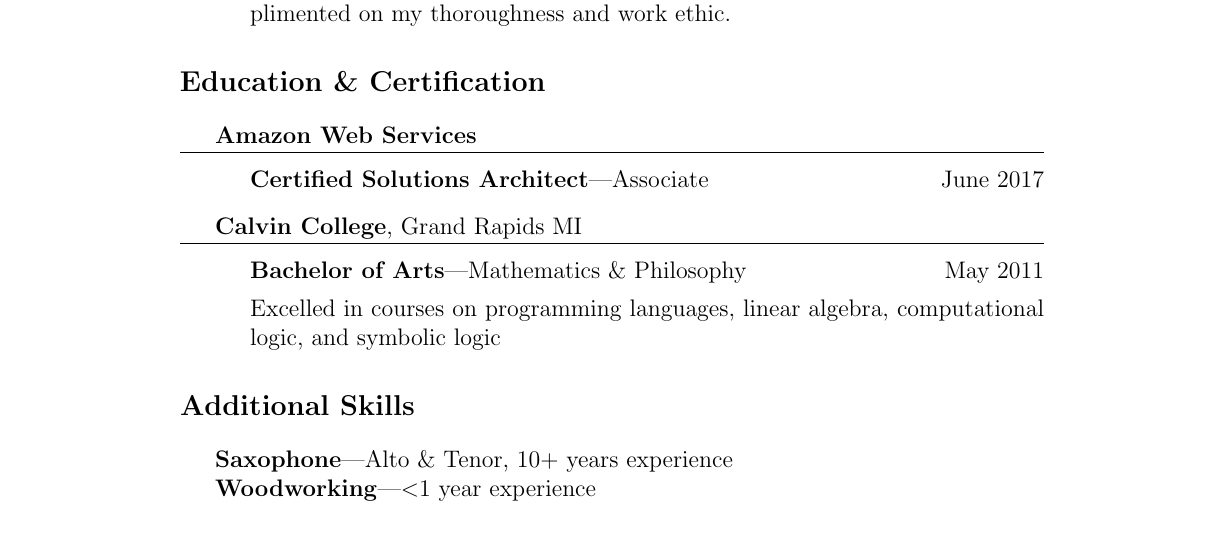
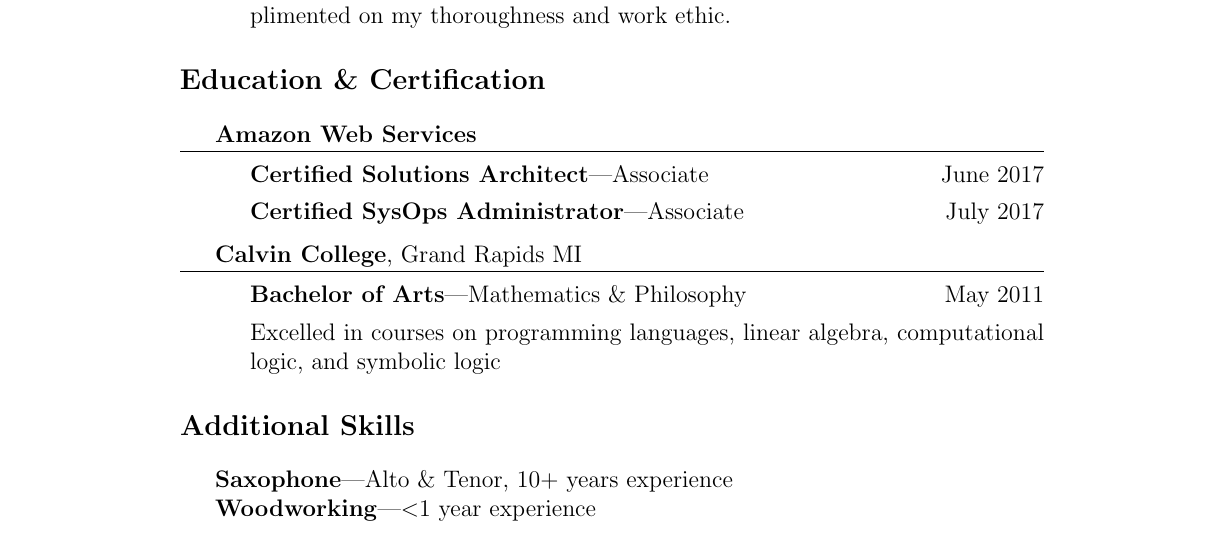
Before and after one commit to michaelmosher/LatexResume, a LaTeX CV (mosherResume.tex): part of the page, cut so that both start at the same text. Compiled offline with pdfLaTeX.

Commit message:
added SysOps Cert

```diff
--- a/mosherResume.tex
+++ b/mosherResume.tex
@@ -75,6 +75,8 @@
   \textbf{Amazon Web Services}\strut\hrule
     \begin{changemargin}{3em}{0em}
       \textbf{Certified Solutions Architect}---Associate\hfill June 2017
+
+      \textbf{Certified SysOps Administrator}---Associate\hfill July 2017
     \end{changemargin}
 
   \textbf{Calvin College}, Grand Rapids MI\strut\hrule
```
Also changed, not shown: mosherResume.pdf, 1 other file.
